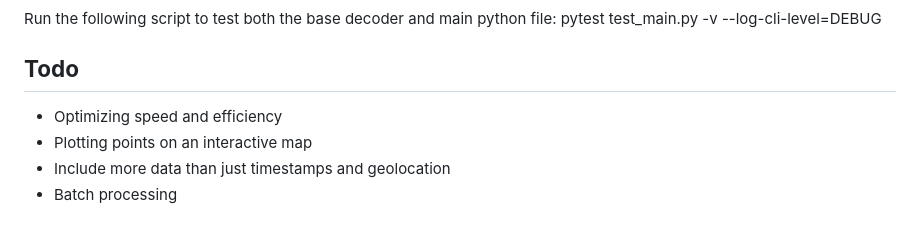
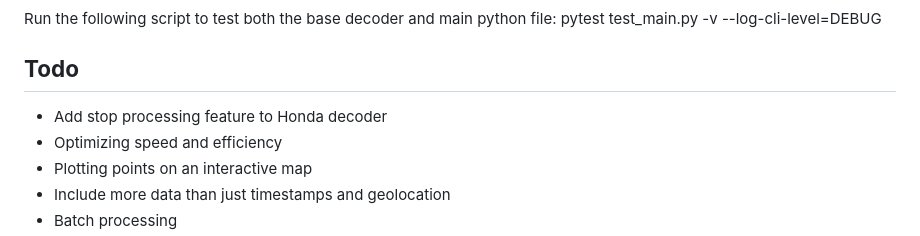
Before and after one commit to BitEU/FENDER, a Markdown page: readme.md, the part around the change. Rendered like a GitHub page.

```diff
--- a/readme.md
+++ b/readme.md
@@ -315,6 +315,7 @@ pytest test_main.py -v --log-cli-level=DEBUG
 
 ## **Todo**
 
+* Add stop processing feature to Honda decoder
 * Optimizing speed and efficiency
 * Plotting points on an interactive map
 * Include more data than just timestamps and geolocation
```
